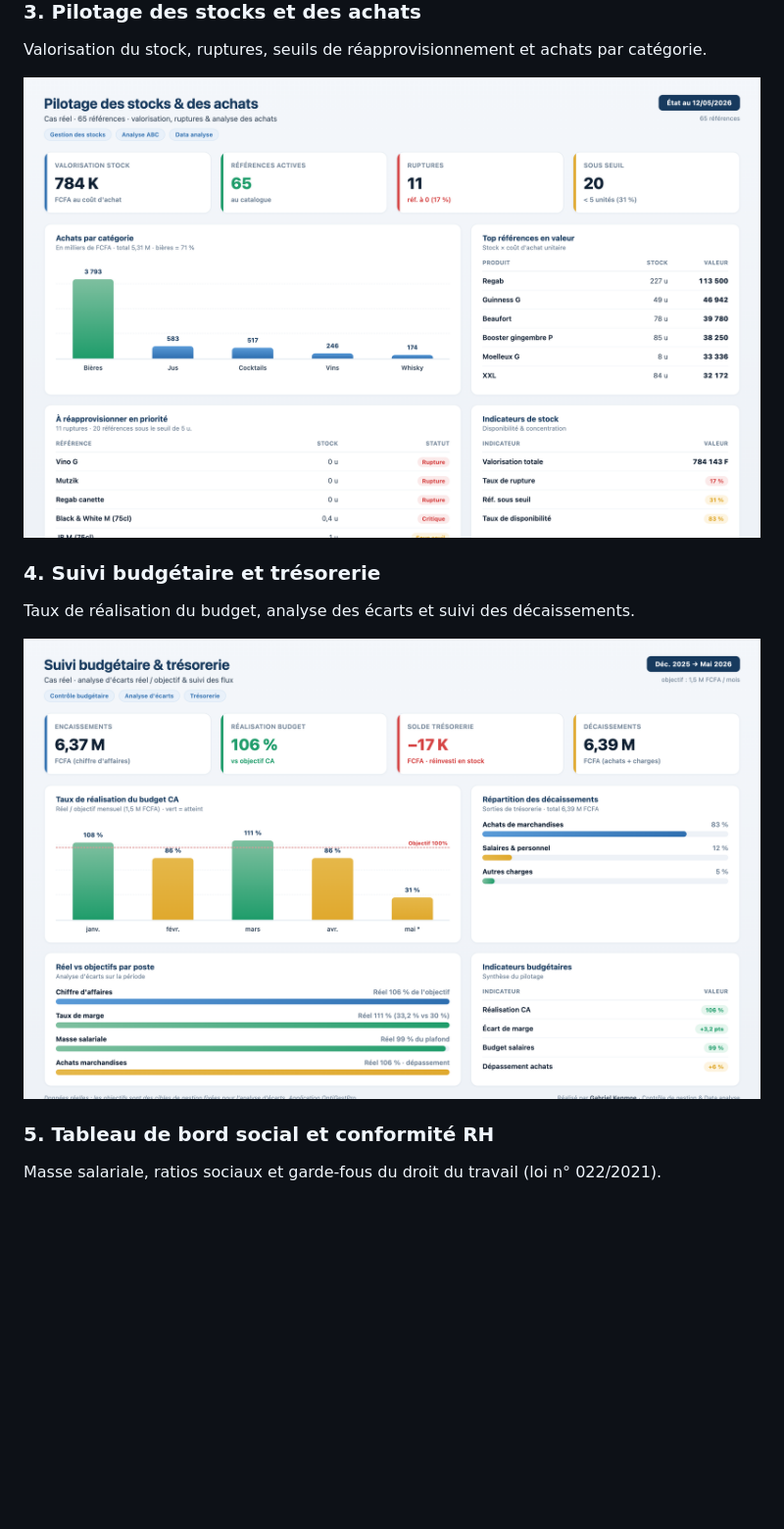
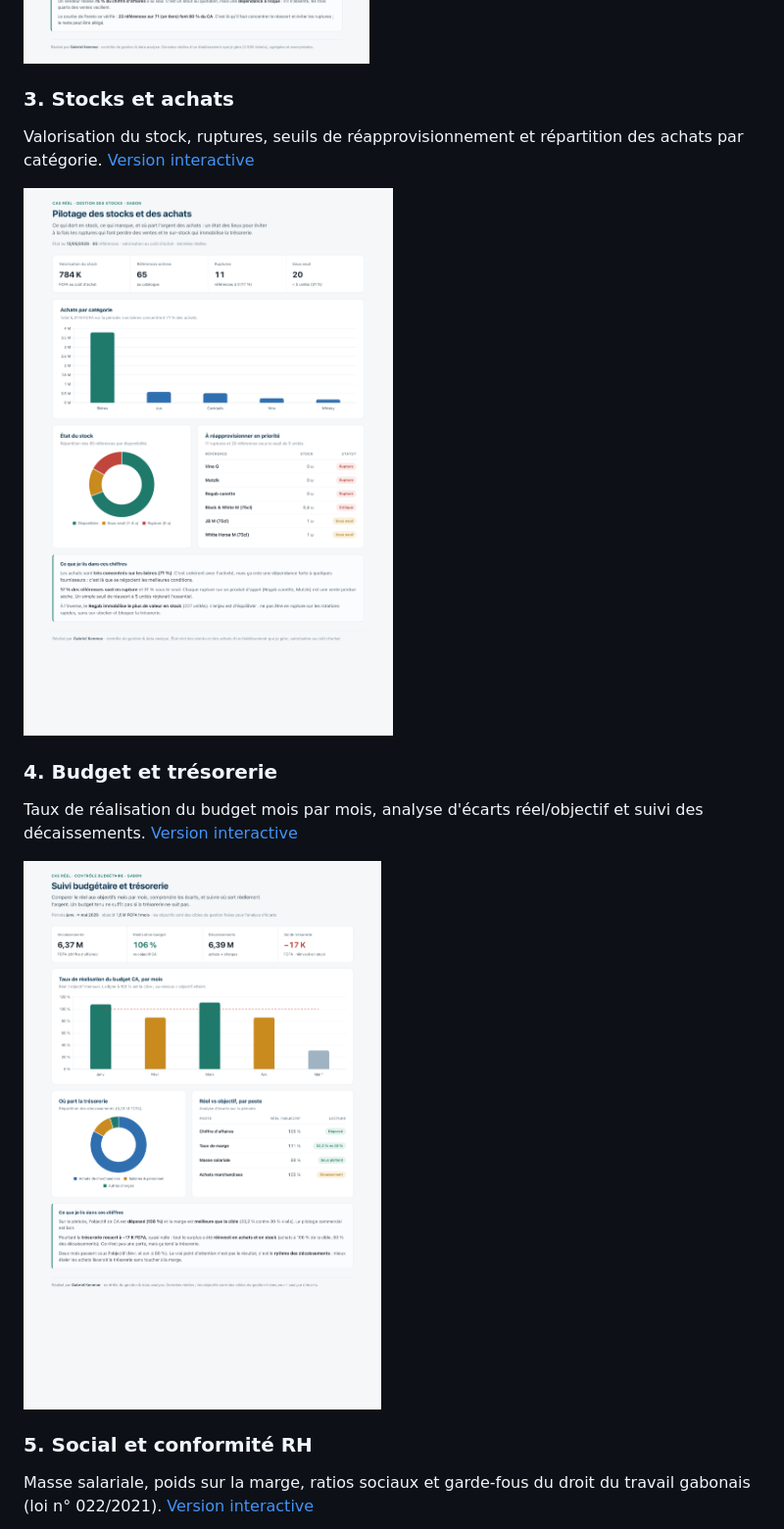
Before and after one commit to gabrielkemoe-glitch/controle-gestion-data-portfolio, a Markdown page: README.md, the part around one of its changes. Shown at 98% size. Rendered like a GitHub page; pictures changed too: dashboards/02-ventes-performance.png, dashboards/03-stocks-achats.png, dashboards/04-budget-tresorerie.png; blank space fills up the shorter version.

```diff
--- a/README.md
+++ b/README.md
@@ -29,18 +28,21 @@ Tickets, panier moyen, top produits par marge et concentration des ventes (Paret
 
 ![Analyse commerciale et performance des ventes](dashboards/02-ventes-performance.png)
 
-### 3. Pilotage des stocks et des achats
-Valorisation du stock, ruptures, seuils de réapprovisionnement et achats par catégorie.
+### 3. Stocks et achats
+Valorisation du stock, ruptures, seuils de réapprovisionnement et répartition des achats par catégorie.
+[Version interactive](dashboards/03-stocks-achats.html)
 
 ![Pilotage des stocks et des achats](dashboards/03-stocks-achats.png)
 
-### 4. Suivi budgétaire et trésorerie
-Taux de réalisation du budget, analyse des écarts et suivi des décaissements.
+### 4. Budget et trésorerie
+Taux de réalisation du budget mois par mois, analyse d'écarts réel/objectif et suivi des décaissements.
+[Version interactive](dashboards/04-budget-tresorerie.html)
 
 ![Suivi budgétaire et trésorerie](dashboards/04-budget-tresorerie.png)
 
-### 5. Tableau de bord social et conformité RH
-Masse salariale, ratios sociaux et garde-fous du droit du travail (loi n° 022/2021).
+### 5. Social et conformité RH
+Masse salariale, poids sur la marge, ratios sociaux et garde-fous du droit du travail gabonais (loi n° 022/2021).
+[Version interactive](dashboards/05-social-rh.html)
 
 ![Tableau de bord social et conformité RH](dashboards/05-social-rh.png)
 
```
Also changed, not shown: other parts of README.md (+35 -22 lines), dashboards/01-exploitation-marge.png, dashboards/05-social-rh.png, 6 other files.
